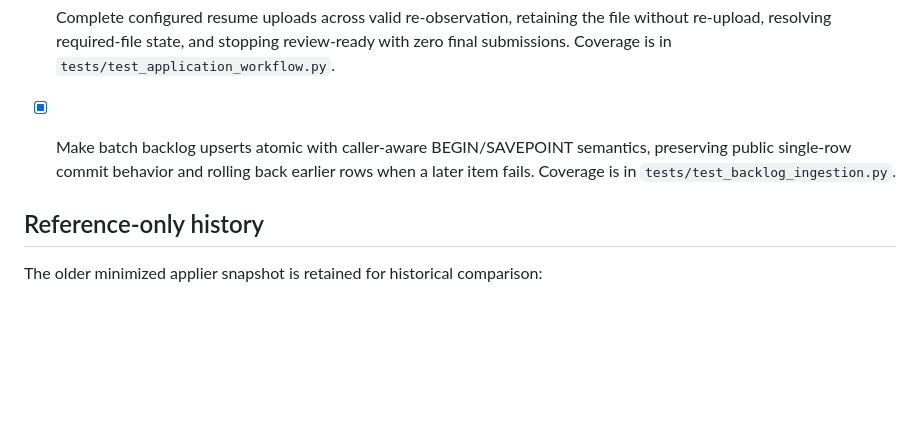
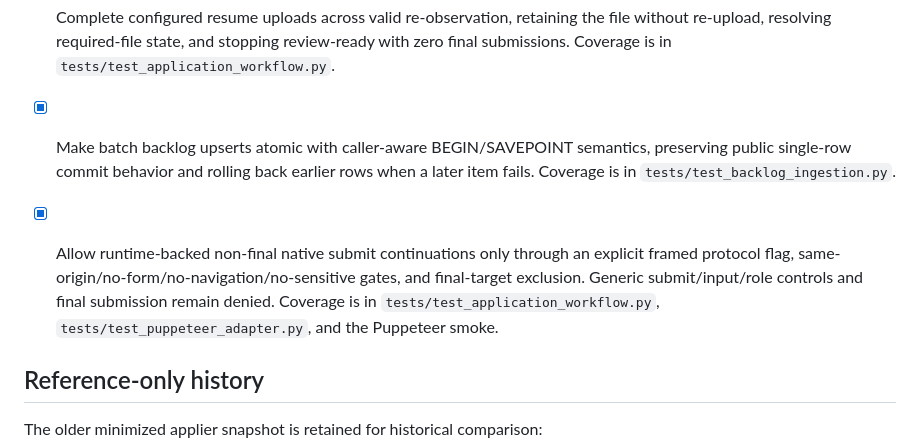
Before and after one commit to ian139/jobseeker, a Markdown page: TODO.md, the part around the change. Drawn GitHub-style; blank space fills up the shorter version.

Commit message:
Record safe submit continuation capability

```diff
--- a/TODO.md
+++ b/TODO.md
@@ -99,6 +99,8 @@ every future adapter and preference feature.
 
 - [x] Make batch backlog upserts atomic with caller-aware BEGIN/SAVEPOINT semantics, preserving public single-row commit behavior and rolling back earlier rows when a later item fails. Coverage is in `tests/test_backlog_ingestion.py`.
 
+- [x] Allow runtime-backed non-final native submit continuations only through an explicit framed protocol flag, same-origin/no-form/no-navigation/no-sensitive gates, and final-target exclusion. Generic submit/input/role controls and final submission remain denied. Coverage is in `tests/test_application_workflow.py`, `tests/test_puppeteer_adapter.py`, and the Puppeteer smoke.
+
 ## Reference-only history
 
 The older minimized applier snapshot is retained for historical comparison:
```
